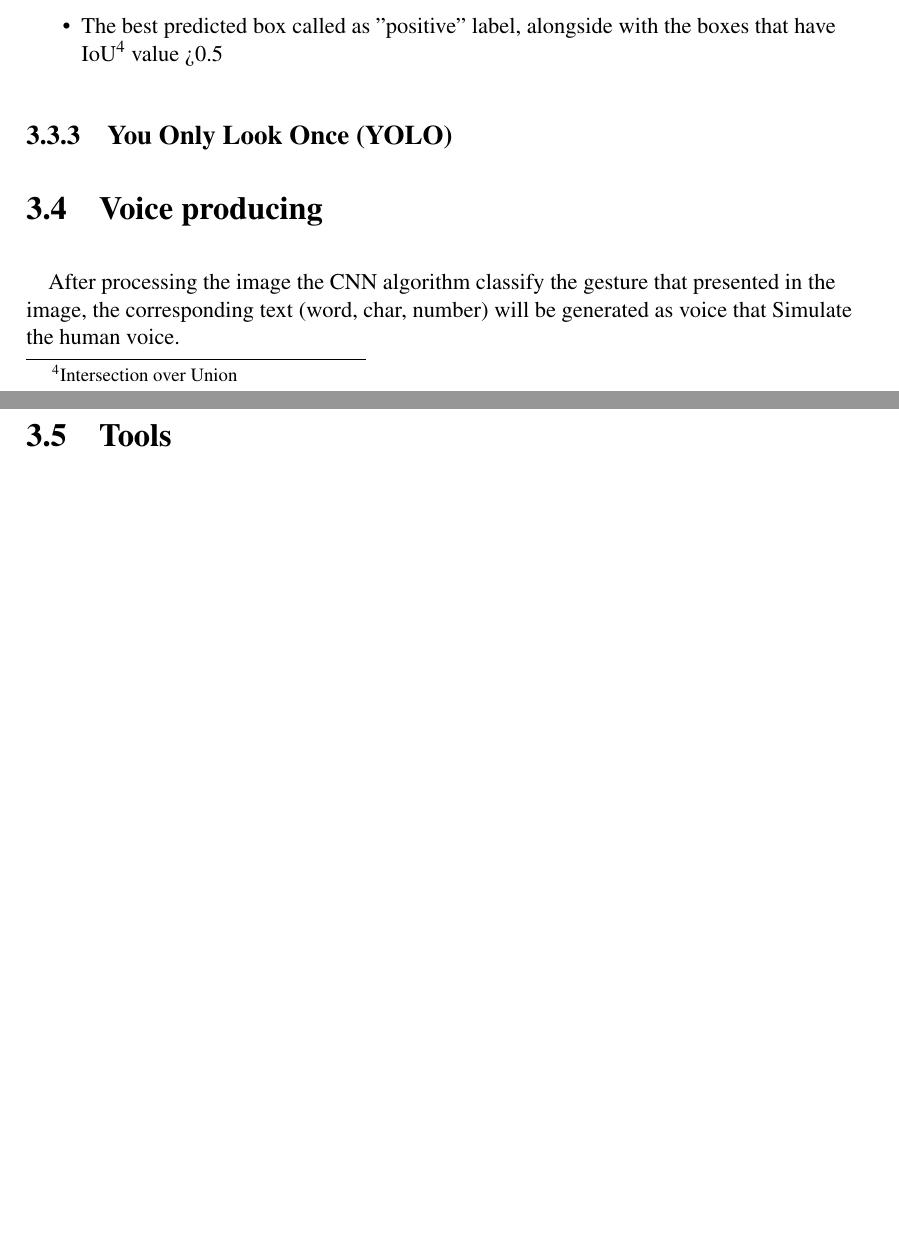
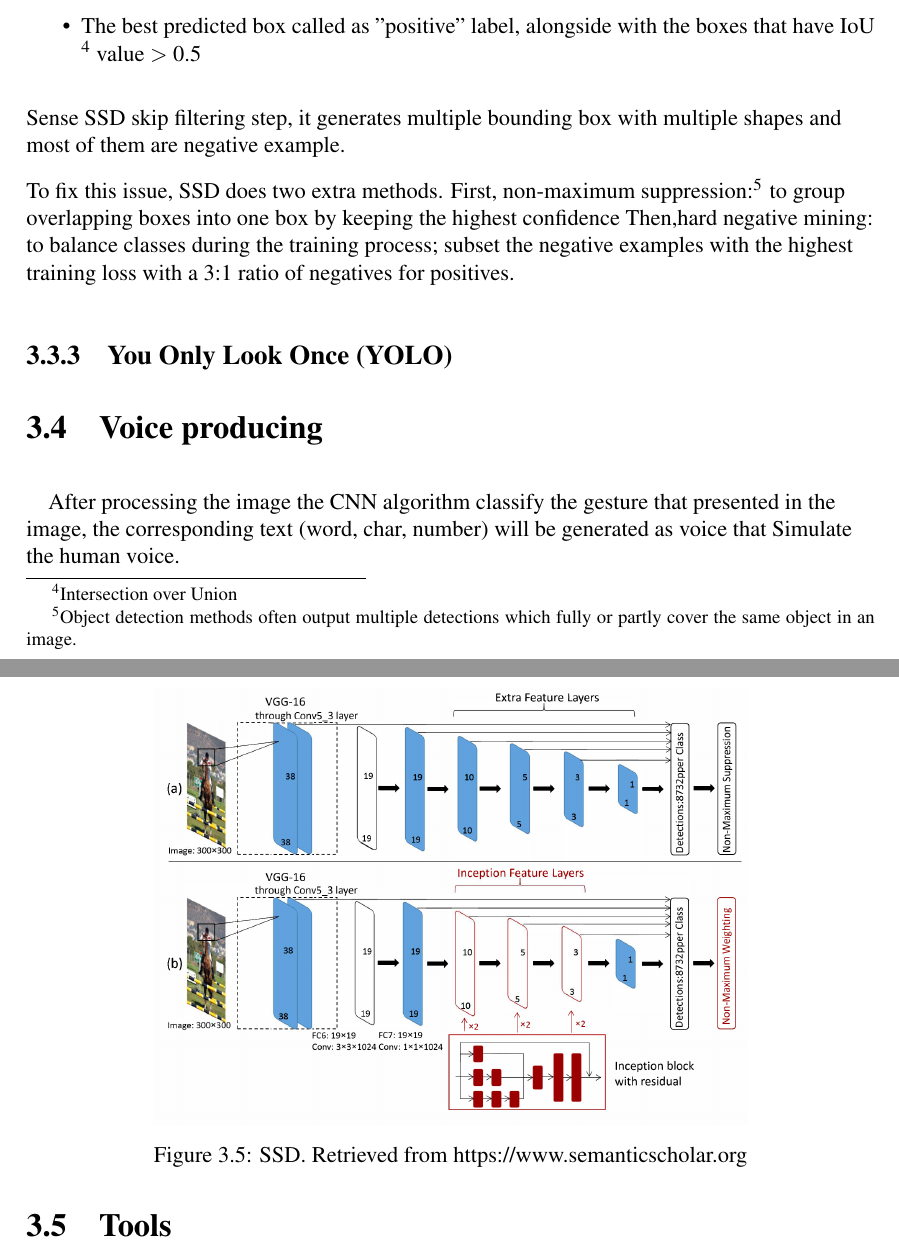
Before and after one commit to Maen1/iium, a LaTeX thesis (report/report.tex): two parts of pages 19 and 20 of 21, joined at a grey line, cut so that both start at the same text, the shorter picture padded with empty space. Compiled offline with pdfLaTeX.

Commit message:
SSD done

```diff
--- a/report/report.tex
+++ b/report/report.tex
@@ -335,9 +335,25 @@
                         \item Use a 3*3 convolutional filter to evaluate bounding boxes for each location of the feature maps.
                         \item predict bounding box of set and the class probability all together.
                         \item The best predicted box called as "positive" label, alongside with
-                        the boxes that have IoU\footnote{Intersection over Union } value >0.5
+                        the boxes that have IoU \footnote{Intersection over Union } value $>$ 0.5
+                    \end{itemize}
+                    Sense SSD skip filtering step, it generates multiple bounding box with multiple shapes
+                    and most of them are negative example.
 
-                    \end{itemize}
+                    To fix this issue, SSD does two extra methods.
+                    First, non-maximum suppression:\footnote{Object detection methods often output multiple detections which fully or partly cover the same object in an image.}
+                    to group overlapping boxes into one box by keeping the highest confidence
+                    Then,hard negative mining: to balance classes during the training process; subset the negative examples
+                    with the highest training loss with a 3:1 ratio of negatives for positives.
+
+                    \begin{figure}[h]
+                    \centering
+                    \includegraphics[width=.7\textwidth]{./images/ssd.png}
+                    \caption{SSD. Retrieved from https://www.semanticscholar.org}
+                    \label{fig:frcnn}
+                    \end{figure}
+
+
 
                 \subsection{You Only Look Once (YOLO)}
 
```
Also changed, not shown: report/images/ssd.png (added), report/report.pdf, 7 other files.
